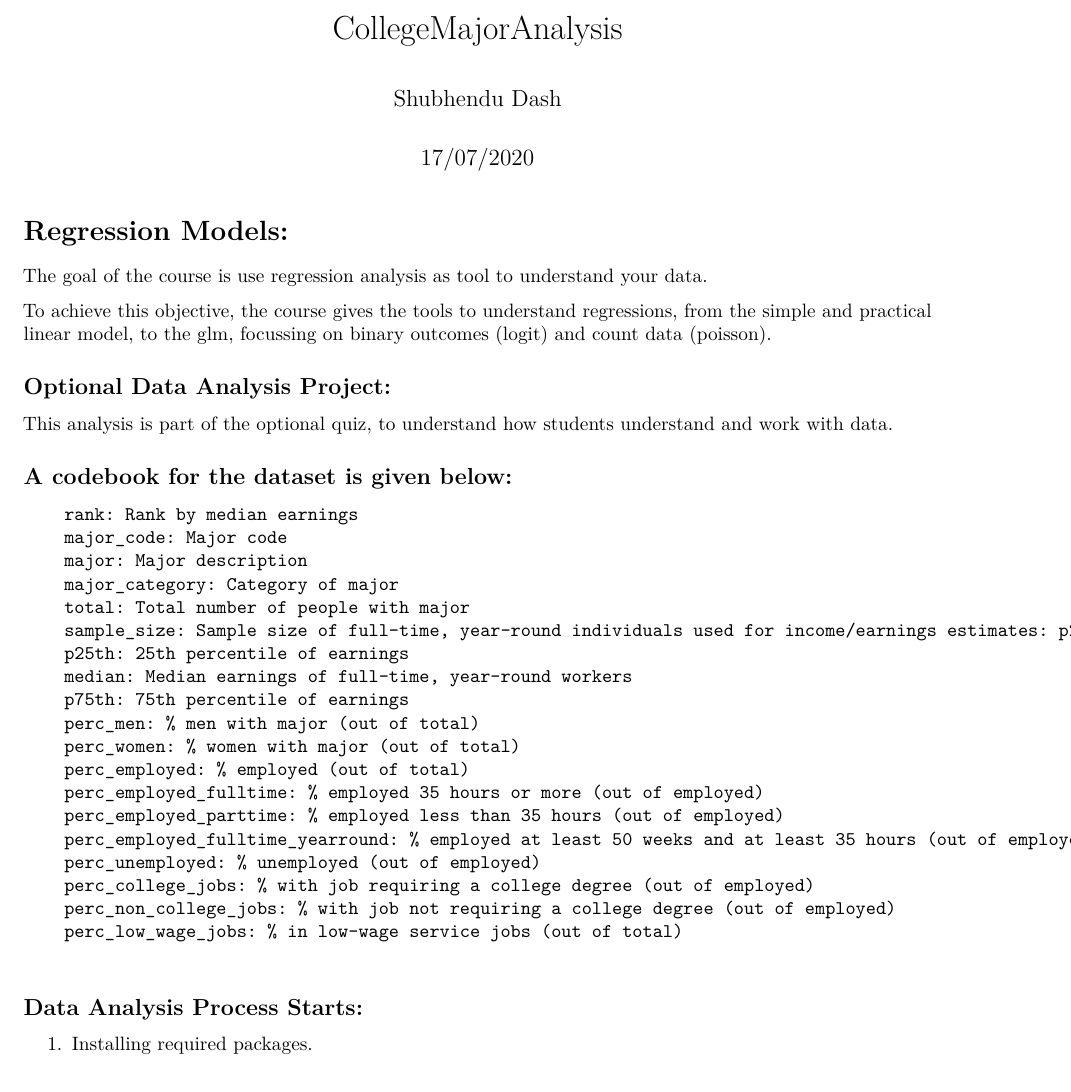
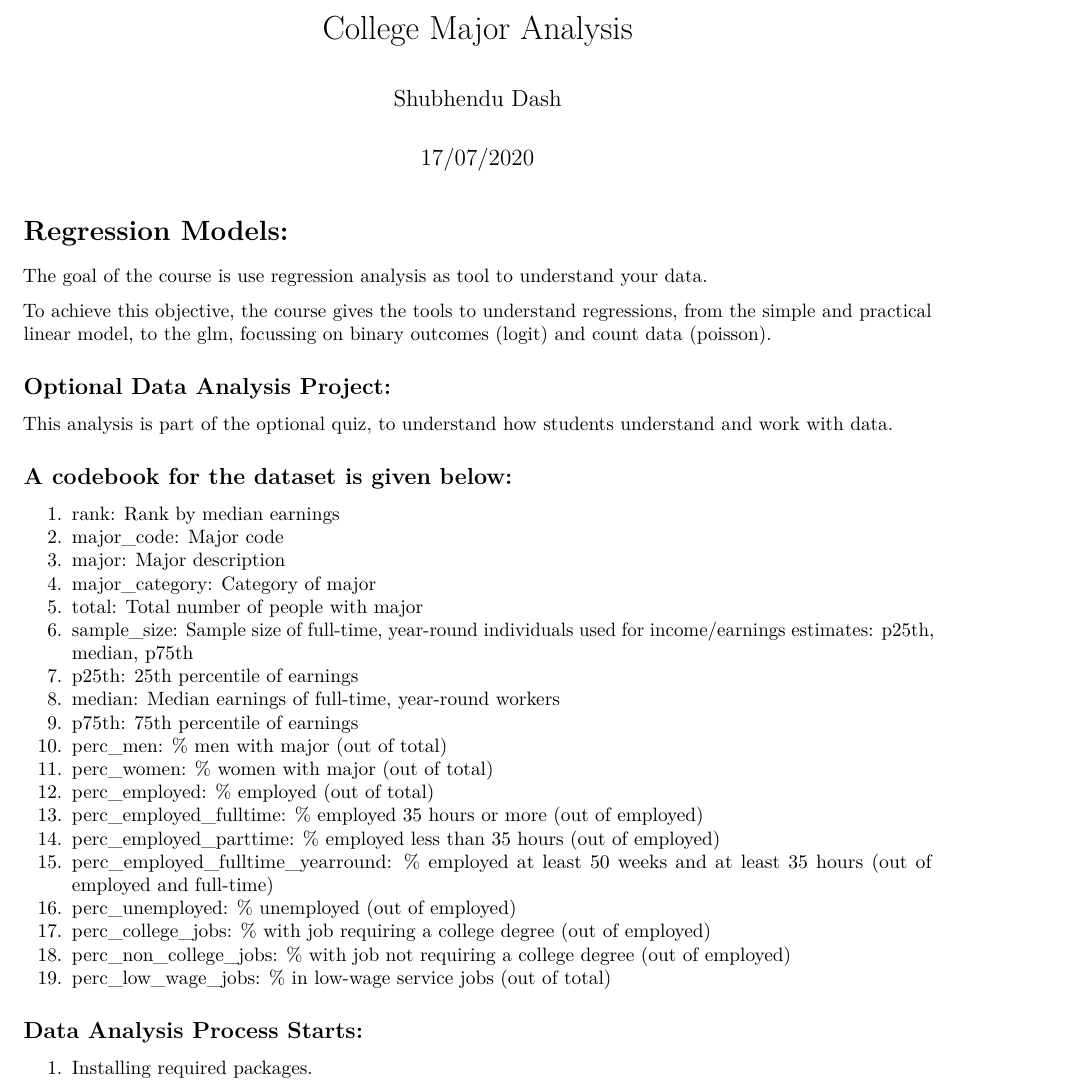
Before and after one commit to ShubhenduDash/RegressionModels_CollegeMajorAnalysis, an R Markdown document (CollegeMajorAnalysis.Rmd): part of page 1 of 6, cut at the place of the change. Rendered offline with R 4.5, knitr and Pandoc, then LaTeX, with nearby package versions; some code elsewhere in the file could not run offline.

Commit message:
Successfully Submitted.

```diff
--- a/CollegeMajorAnalysis.Rmd
+++ b/CollegeMajorAnalysis.Rmd
@@ -1,5 +1,5 @@
 ---
-title: "CollegeMajorAnalysis"
+title: "College Major Analysis"
 author: "Shubhendu Dash"
 date: "17/07/2020"
 output:
@@ -18,25 +18,25 @@ This analysis is part of the optional quiz, to understand how students understan
 
 ## A codebook for the dataset is given below:
 
-        rank: Rank by median earnings
-        major_code: Major code
-        major: Major description
-        major_category: Category of major
-        total: Total number of people with major
-        sample_size: Sample size of full-time, year-round individuals used for income/earnings estimates: p25th, median, p75th
-        p25th: 25th percentile of earnings
-        median: Median earnings of full-time, year-round workers
-        p75th: 75th percentile of earnings
-        perc_men: % men with major (out of total)
-        perc_women: % women with major (out of total)
-        perc_employed: % employed (out of total)
-        perc_employed_fulltime: % employed 35 hours or more (out of employed)
-        perc_employed_parttime: % employed less than 35 hours (out of employed)
-        perc_employed_fulltime_yearround: % employed at least 50 weeks and at least 35 hours (out of employed and full-time)
-        perc_unemployed: % unemployed (out of employed)
-        perc_college_jobs: % with job requiring a college degree (out of employed)
-        perc_non_college_jobs: % with job not requiring a college degree (out of employed)
-        perc_low_wage_jobs: % in low-wage service jobs (out of total)
+1. rank: Rank by median earnings
+2. major_code: Major code
+3. major: Major description
+4. major_category: Category of major
+5. total: Total number of people with major
+6. sample_size: Sample size of full-time, year-round individuals used for income/earnings estimates: p25th, median, p75th
+7. p25th: 25th percentile of earnings
+8. median: Median earnings of full-time, year-round workers
+9. p75th: 75th percentile of earnings
+10. perc_men: % men with major (out of total)
+11. perc_women: % women with major (out of total)
+12. perc_employed: % employed (out of total)
+13. perc_employed_fulltime: % employed 35 hours or more (out of employed)
+14. perc_employed_parttime: % employed less than 35 hours (out of employed)
+15. perc_employed_fulltime_yearround: % employed at least 50 weeks and at least 35 hours (out of employed and full-time)
+16. perc_unemployed: % unemployed (out of employed)
+17. perc_college_jobs: % with job requiring a college degree (out of employed)
+18. perc_non_college_jobs: % with job not requiring a college degree (out of employed)
+19. perc_low_wage_jobs: % in low-wage service jobs (out of total)
 
 ## Data Analysis Process Starts:
 
```
Also changed, not shown: CollegeMajorAnalysis.html (added), CollegeMajorAnalysis.pdf (added), CollegeMajorAnalysis_files/figure-html/unnamed-chunk-11-1.png (added), CollegeMajorAnalysis_files/figure-html/unnamed-chunk-6-1.png (added), CollegeMajorAnalysis_files/figure-html/unnamed-chunk-7-1.png (added), CollegeMajorAnalysis_files/figure-html/unnamed-chunk-8-1.png (added), CollegeMajorAnalysis_files/figure-html/unnamed-chunk-9-1.png (added), CollegeMajorAnalysis_files/figure-latex/unnamed-chunk-11-1.pdf (added), CollegeMajorAnalysis_files/figure-latex/unnamed-chunk-6-1.pdf (added), CollegeMajorAnalysis_files/figure-latex/unnamed-chunk-7-1.pdf (added), CollegeMajorAnalysis_files/figure-latex/unnamed-chunk-8-1.pdf (added), CollegeMajorAnalysis_files/figure-latex/unnamed-chunk-9-1.pdf (added), college_major_analysis.rds, CollegeMajorAnalysis.Rmd (13 more changed lines), 1 other file.
